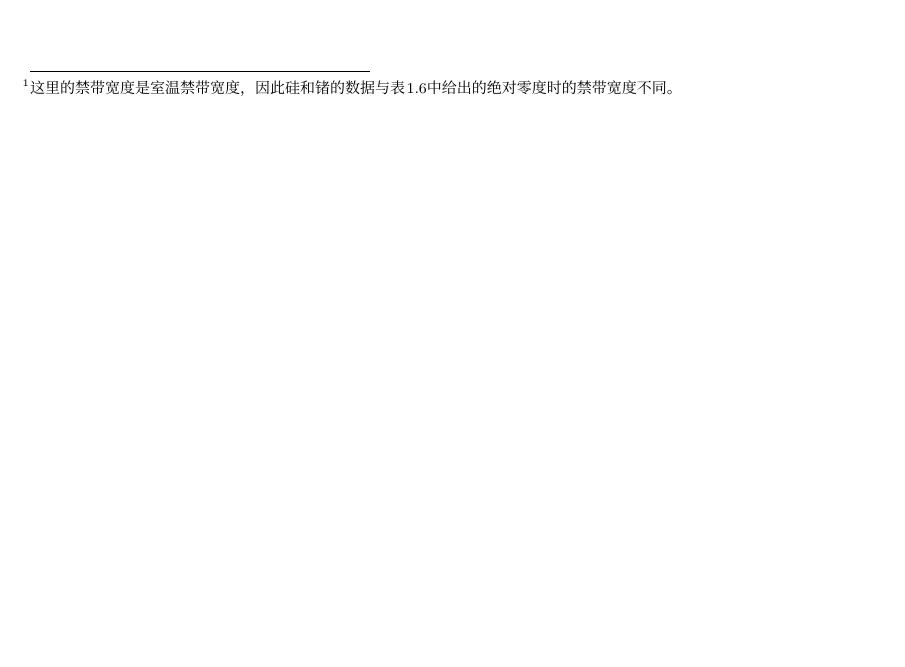
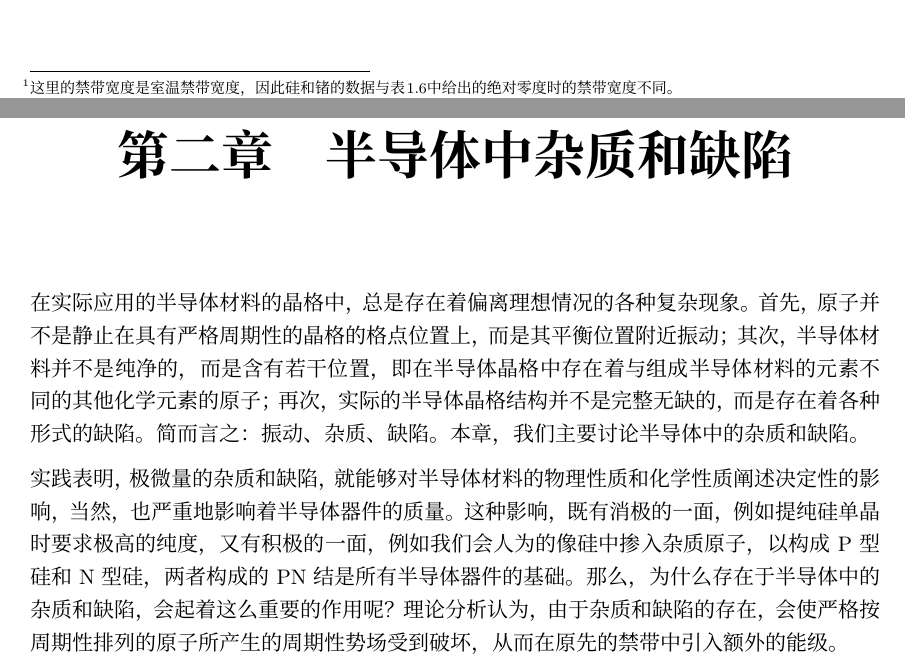
Before and after one commit to liyuxuan3003/SemiconductorPhysics, a LaTeX document (SemiconductorPhysics/SemiconductorPhysics.tex, which reads SemiconductorPhysics/Chapter02.tex): part of page 27 of 28 before the commit and two parts of pages 27 and 28 of 29 after it, the two joined at a grey line, cut so that both start at the same text, the shorter picture padded with empty space. Compiled offline with XeLaTeX; a missing font is replaced by an installed copy or a similar font.

Commit message:
新增了第二章，半导体中杂质和缺陷能级

```diff
--- /dev/null
+++ b/SemiconductorPhysics/Chapter02.tex
@@ -0,0 +1,4 @@
+\chapter{半导体中杂质和缺陷}
+在实际应用的半导体材料的晶格中，总是存在着偏离理想情况的各种复杂现象。首先，原子并不是静止在具有严格周期性的晶格的格点位置上，而是其平衡位置附近振动；其次，半导体材料并不是纯净的，而是含有若干位置，即在半导体晶格中存在着与组成半导体材料的元素不同的其他化学元素的原子；再次，实际的半导体晶格结构并不是完整无缺的，而是存在着各种形式的缺陷。简而言之：振动、杂质、缺陷。本章，我们主要讨论半导体中的杂质和缺陷。
+
+实践表明，极微量的杂质和缺陷，就能够对半导体材料的物理性质和化学性质阐述决定性的影响，当然，也严重地影响着半导体器件的质量。这种影响，既有消极的一面，例如提纯硅单晶时要求极高的纯度，又有积极的一面，例如我们会人为的像硅中掺入杂质原子，以构成P型硅和N型硅，两者构成的PN结是所有半导体器件的基础。那么，为什么存在于半导体中的杂质和缺陷，会起着这么重要的作用呢？理论分析认为，由于杂质和缺陷的存在，会使严格按周期性排列的原子所产生的周期性势场受到破坏，从而在原先的禁带中引入额外的能级。
```
Also changed, not shown: SemiconductorPhysics/SemiconductorPhysics.tex (+1 -0 lines).
